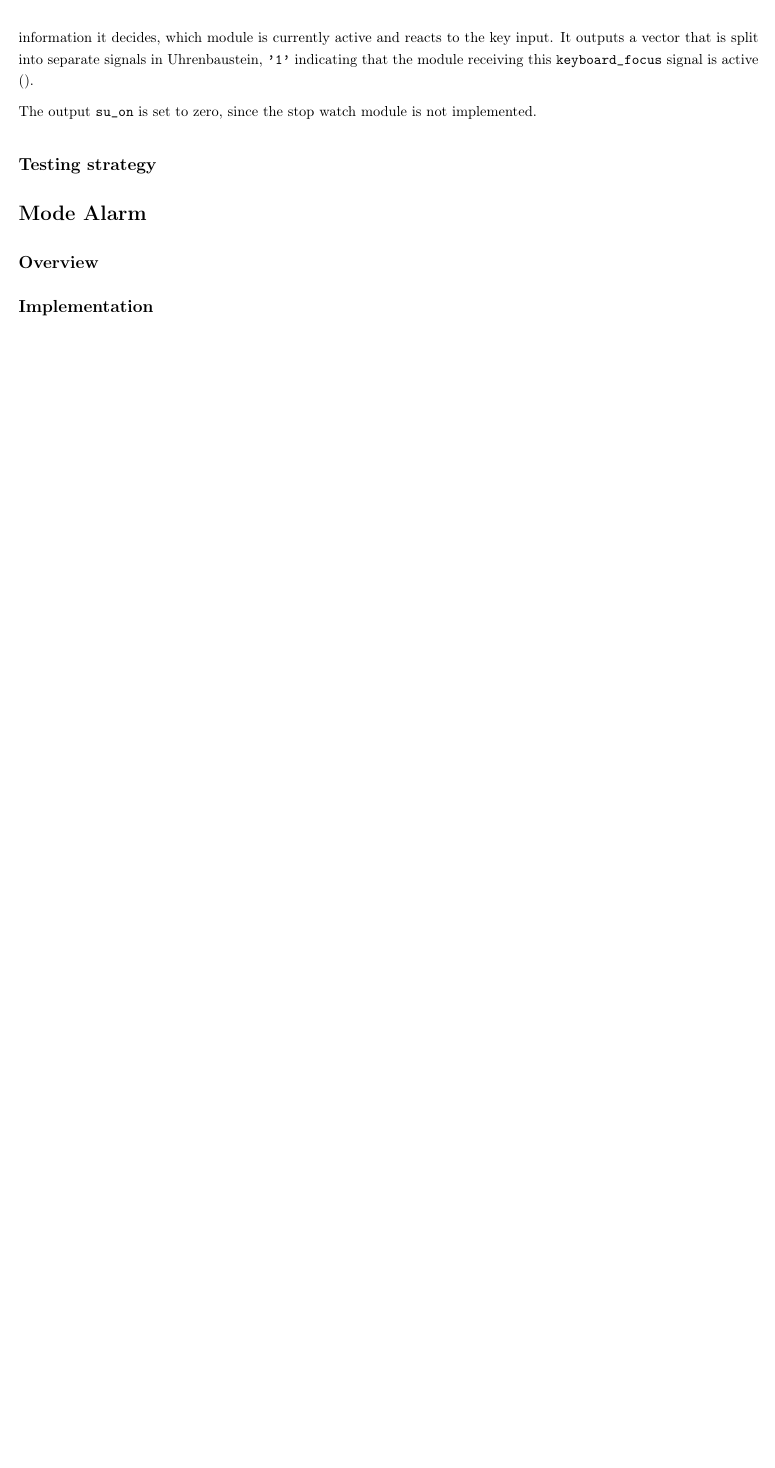
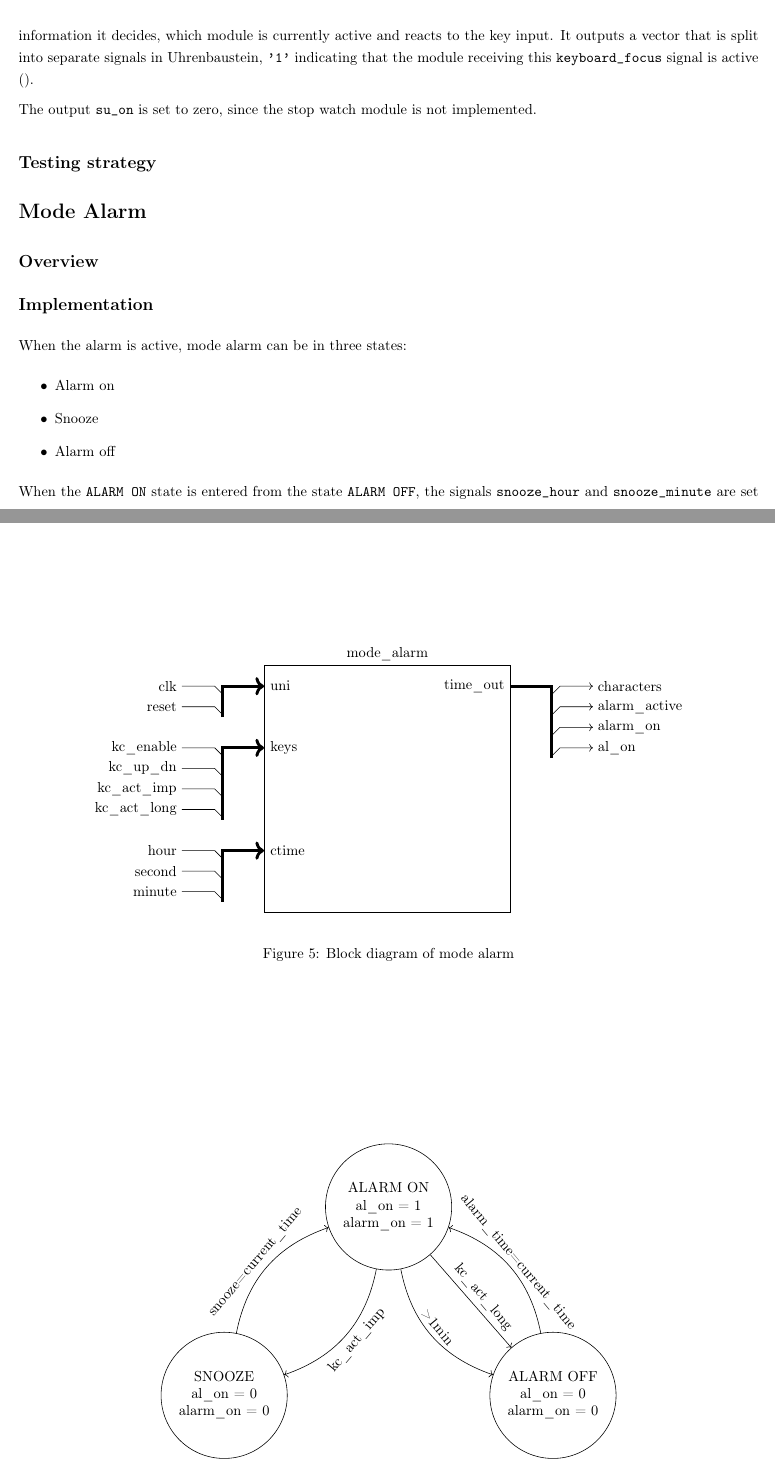
Before and after one commit to ic-design-wise12-13/ic-design-wise12-13, a LaTeX document (smaria/deliverable.tex): part of page 2 of 2 before the commit and two parts of pages 2 and 3 of 4 after it, the two joined at a grey line, cut so that both start at the same text, the shorter picture padded with empty space. Compiled offline with pdfLaTeX.

Commit message:
insert FSM mode alarm

```diff
--- a/smaria/deliverable.tex
+++ b/smaria/deliverable.tex
@@ -265,6 +265,74 @@ The output \texttt{su\_on} is set to zero, since the stop watch module is not im
 \end{figure}
 \subsection{Testing strategy}
 
+
 \section{Mode Alarm}
   \subsection{Overview}
+\begin{figure}
+  \begin{center}
+    \begin{tikzpicture}
+      %\draw[help lines] (-2, -6) grid (4, 2);
+
+      \node[above] at (3,1) {mode\_alarm};
+
+      \draw[line width=2pt,->] (-1, -0.25) |- (0, 0.5) node[right] { uni };
+
+      \draw (-1,  0.5) ++(0,-.2) -- ++(-.2,.2) -- ++(-.8, 0) node[left] {clk};
+      \draw (-1,  0)   ++(0,-.2) -- ++(-.2,.2) -- ++(-.8, 0) node[left] {reset};
+
+      \draw[line width=2pt,->] (-1, -2.75) |- (0, -1.0) node[right] { keys };
+
+      \draw (-1, -1.0) ++(0,-.2) -- ++(-.2,.2) -- ++(-.8, 0) node[left] {kc\_enable};
+      \draw (-1, -1.5) ++(0,-.2) -- ++(-.2,.2) -- ++(-.8, 0) node[left] {kc\_up\_dn};
+      \draw (-1, -2.0) ++(0,-.2) -- ++(-.2,.2) -- ++(-.8, 0) node[left] {kc\_act\_imp};
+      \draw (-1, -2.5) ++(0,-.2) -- ++(-.2,.2) -- ++(-.8, 0) node[left] {kc\_act\_long};
+
+      \draw[line width=2pt,->] (-1, -4.75) |- (0, -3.5) node[right] { ctime };
+
+      \draw (-1, -3.5) ++(0,-.2) -- ++(-.2,.2) -- ++(-.8, 0) node[left] {hour};
+      \draw (-1, -4.0) ++(0,-.2) -- ++(-.2,.2) -- ++(-.8, 0) node[left] {second};
+      \draw (-1, -4.5) ++(0,-.2) -- ++(-.2,.2) -- ++(-.8, 0) node[left] {minute};
+
+      \draw[line width=2pt] (7, -1.25) |- (6, .5) node[left] { time\_out };
+
+      \draw[->] (7,  .5) ++(0,-.2) -- ++(.2,.2) -- ++(.8, 0) node[right] {characters};
+      \draw[->] (7,   0) ++(0,-.2) -- ++(.2,.2) -- ++(.8, 0) node[right] {alarm\_active};
+      \draw[->] (7, -.5) ++(0,-.2) -- ++(.2,.2) -- ++(.8, 0) node[right] {alarm\_on};
+      \draw[->] (7,  -1) ++(0,-.2) -- ++(.2,.2) -- ++(.8, 0) node[right] {al\_on};
+
+      \draw (0,1) rectangle (6, -5);
+    \end{tikzpicture}
+  \end{center}
+  \caption{Block diagram of mode alarm}
+\end{figure}
+
   \subsection{Implementation}
+\begin{figure}
+  \begin{center}
+    \begin{tikzpicture}[every state/.style={text width=2.5cm,align=center,node distance=.5cm},auto]
+      \node[state,                              minimum size=3cm](AlarmOn)  { ALARM ON   \\ al\_on = 1 \\ alarm\_on = 1};
+      \node[state,below=of AlarmOn,xshift=-4cm,yshift=-1cm, minimum size=3cm](Snooze)   { SNOOZE     \\ al\_on = 0 \\ alarm\_on = 0};
+      \node[state,below=of AlarmOn,xshift=4cm,yshift=-1cm,minimum size=3cm](AlarmOff) { ALARM OFF  \\ al\_on = 0 \\ alarm\_on = 0 \\ };
+
+
+      \path[->] (AlarmOn)     edge             node[rotate=-50, shift={(-1,0)}] {kc\_act\_long}               (AlarmOff)
+                (AlarmOn)     edge[bend right] node[rotate=-50, shift={(-.7,0)}] { >1min}                     (AlarmOff)
+                (AlarmOff)    edge[bend right] node[rotate=-50, shift={(2.25,.5)}] {alarm\_time=current\_time}(AlarmOn)
+                (Snooze)      edge[bend left]  node[rotate= 50, shift={(1.7,0)}] {snooze=current\_time}       (AlarmOn)
+                (AlarmOn)     edge[bend left]  node[rotate= 50, shift={(-1,0)}] {kc\_act\_imp}                (Snooze);
+
+
+
+    \end{tikzpicture}
+  \caption{FSM mode alarm}
+  \end{center}
+\end{figure}
+
+When the alarm is active, mode alarm can be in three states:
+  \begin{itemize}
+    \item Alarm on
+    \item Snooze
+    \item Alarm off
+  \end{itemize}
+When the \texttt{ALARM ON} state is entered from the state \texttt{ALARM OFF},
+the signals \texttt{snooze\_hour} and \texttt{snooze\_minute} are set to the current alarm time.
```
Also changed, not shown: smaria/deliverable.tex (9 more changed lines).
